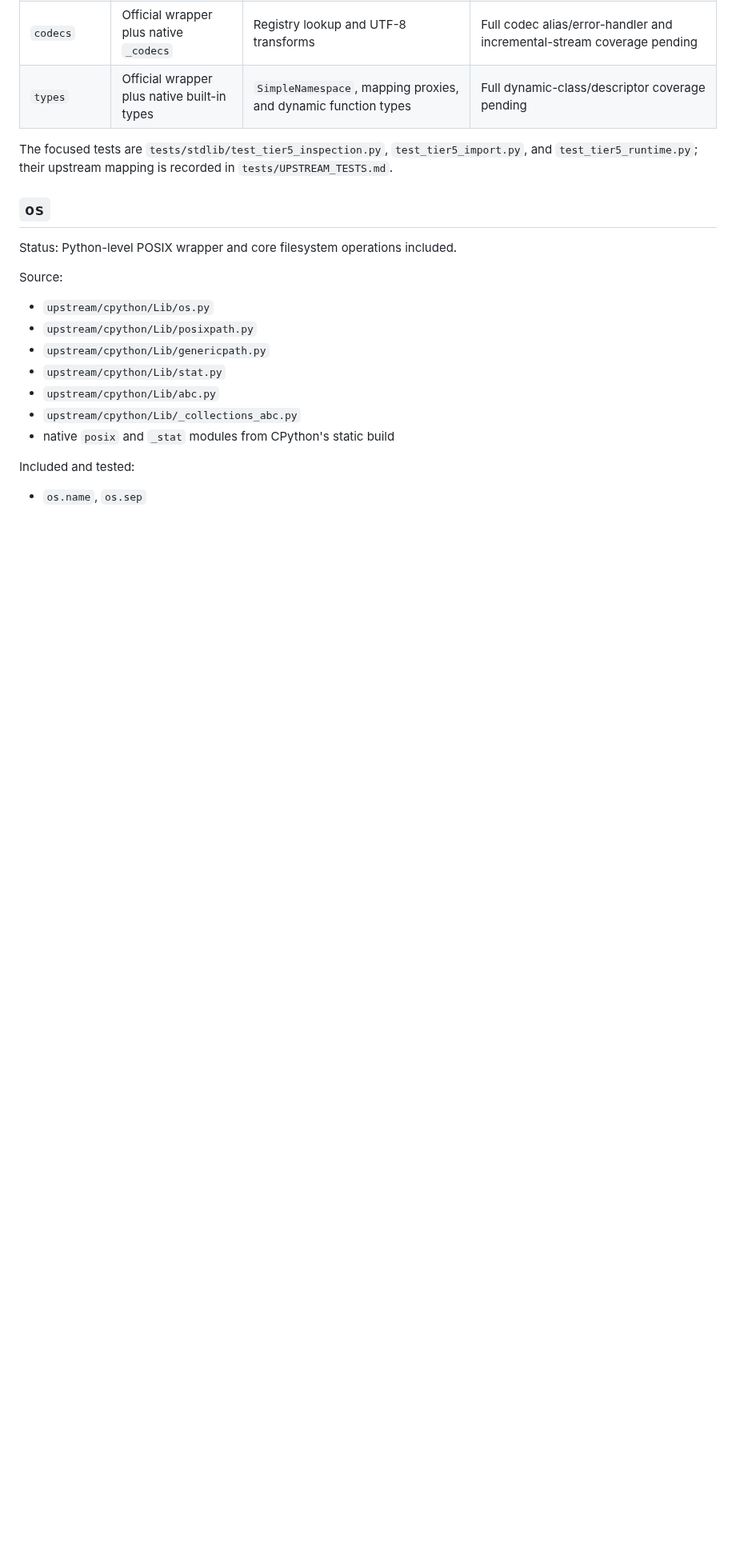
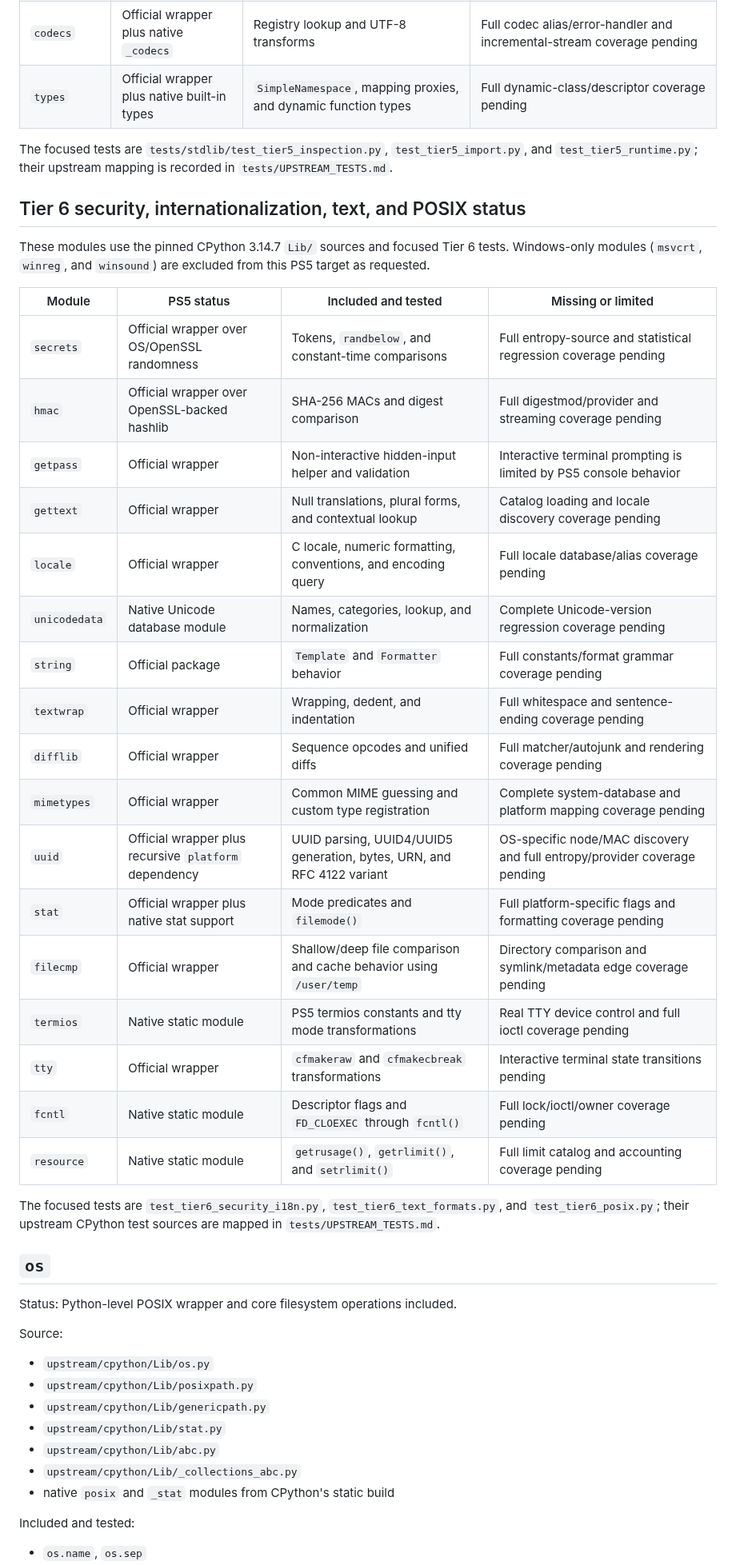
Before and after one commit to blackbearreloaded/ps5-python, a Markdown page: docs/stdlib-status.md, the part around the change. Shown at 80% size. Drawn GitHub-style; blank space fills up the shorter version.

```diff
--- a/docs/stdlib-status.md
+++ b/docs/stdlib-status.md
@@ -147,6 +147,36 @@ tests. PS5 startup and source-layout limitations are recorded explicitly.
 The focused tests are `tests/stdlib/test_tier5_inspection.py`,
 `test_tier5_import.py`, and `test_tier5_runtime.py`; their upstream mapping is
 recorded in `tests/UPSTREAM_TESTS.md`.
+
+## Tier 6 security, internationalization, text, and POSIX status
+
+These modules use the pinned CPython 3.14.7 `Lib/` sources and focused Tier 6
+tests. Windows-only modules (`msvcrt`, `winreg`, and `winsound`) are excluded
+from this PS5 target as requested.
+
+| Module | PS5 status | Included and tested | Missing or limited |
+| --- | --- | --- | --- |
+| `secrets` | Official wrapper over OS/OpenSSL randomness | Tokens, `randbelow`, and constant-time comparisons | Full entropy-source and statistical regression coverage pending |
+| `hmac` | Official wrapper over OpenSSL-backed hashlib | SHA-256 MACs and digest comparison | Full digestmod/provider and streaming coverage pending |
+| `getpass` | Official wrapper | Non-interactive hidden-input helper and validation | Interactive terminal prompting is limited by PS5 console behavior |
+| `gettext` | Official wrapper | Null translations, plural forms, and contextual lookup | Catalog loading and locale discovery coverage pending |
+| `locale` | Official wrapper | C locale, numeric formatting, conventions, and encoding query | Full locale database/alias coverage pending |
+| `unicodedata` | Native Unicode database module | Names, categories, lookup, and normalization | Complete Unicode-version regression coverage pending |
+| `string` | Official package | `Template` and `Formatter` behavior | Full constants/format grammar coverage pending |
+| `textwrap` | Official wrapper | Wrapping, dedent, and indentation | Full whitespace and sentence-ending coverage pending |
+| `difflib` | Official wrapper | Sequence opcodes and unified diffs | Full matcher/autojunk and rendering coverage pending |
+| `mimetypes` | Official wrapper | Common MIME guessing and custom type registration | Complete system-database and platform mapping coverage pending |
+| `uuid` | Official wrapper plus recursive `platform` dependency | UUID parsing, UUID4/UUID5 generation, bytes, URN, and RFC 4122 variant | OS-specific node/MAC discovery and full entropy/provider coverage pending |
+| `stat` | Official wrapper plus native stat support | Mode predicates and `filemode()` | Full platform-specific flags and formatting coverage pending |
+| `filecmp` | Official wrapper | Shallow/deep file comparison and cache behavior using `/user/temp` | Directory comparison and symlink/metadata edge coverage pending |
+| `termios` | Native static module | PS5 termios constants and tty mode transformations | Real TTY device control and full ioctl coverage pending |
+| `tty` | Official wrapper | `cfmakeraw` and `cfmakecbreak` transformations | Interactive terminal state transitions pending |
+| `fcntl` | Native static module | Descriptor flags and `FD_CLOEXEC` through `fcntl()` | Full lock/ioctl/owner coverage pending |
+| `resource` | Native static module | `getrusage()`, `getrlimit()`, and `setrlimit()` | Full limit catalog and accounting coverage pending |
+
+The focused tests are `test_tier6_security_i18n.py`,
+`test_tier6_text_formats.py`, and `test_tier6_posix.py`; their upstream
+CPython test sources are mapped in `tests/UPSTREAM_TESTS.md`.
 
 ## `os`
 
```
Also changed, not shown: Progress.md (+24 -3 lines), README.md (+5 -1 lines).
